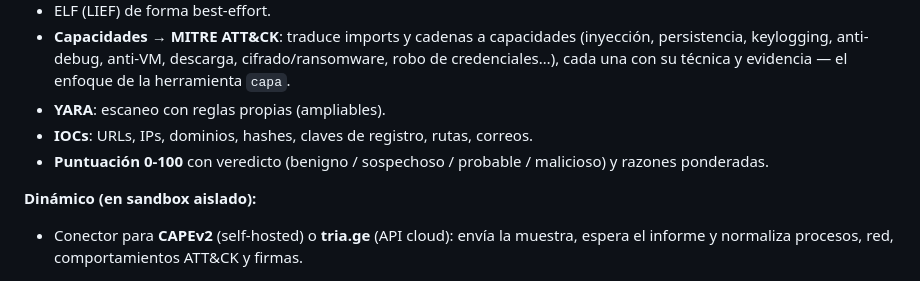
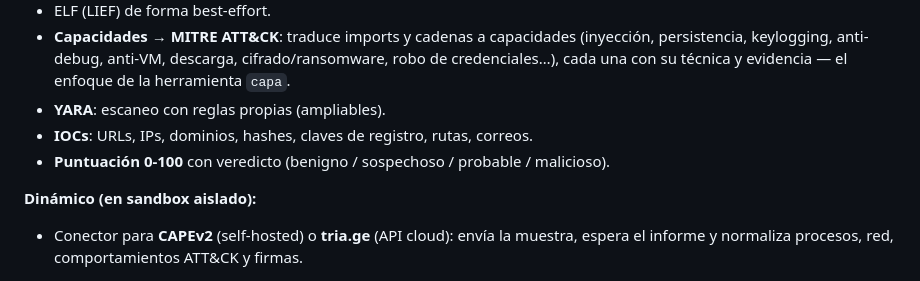
Before and after one commit to BlueShield-Ch4rl13/Malpipe, a Markdown page: README.md, the part around the change. Drawn GitHub-style.

Commit message:
Update scoring description in README
Removed reasons for scoring in the README.

```diff
--- a/README.md
+++ b/README.md
@@ -18,7 +18,7 @@ un **sandbox aislado** y normaliza su informe de comportamiento.
 - **Capacidades → MITRE ATT&CK**: traduce imports y cadenas a capacidades (inyección, persistencia, keylogging, anti-debug, anti-VM, descarga, cifrado/ransomware, robo de credenciales…), cada una con su técnica y evidencia — el enfoque de la herramienta `capa`.
 - **YARA**: escaneo con reglas propias (ampliables).
 - **IOCs**: URLs, IPs, dominios, hashes, claves de registro, rutas, correos.
-- **Puntuación 0-100** con veredicto (benigno / sospechoso / probable / malicioso) y razones ponderadas.
+- **Puntuación 0-100** con veredicto (benigno / sospechoso / probable / malicioso).
 
 **Dinámico (en sandbox aislado):**
 - Conector para **CAPEv2** (self-hosted) o **tria.ge** (API cloud): envía la muestra, espera el informe y normaliza procesos, red, comportamientos ATT&CK y firmas.
```
